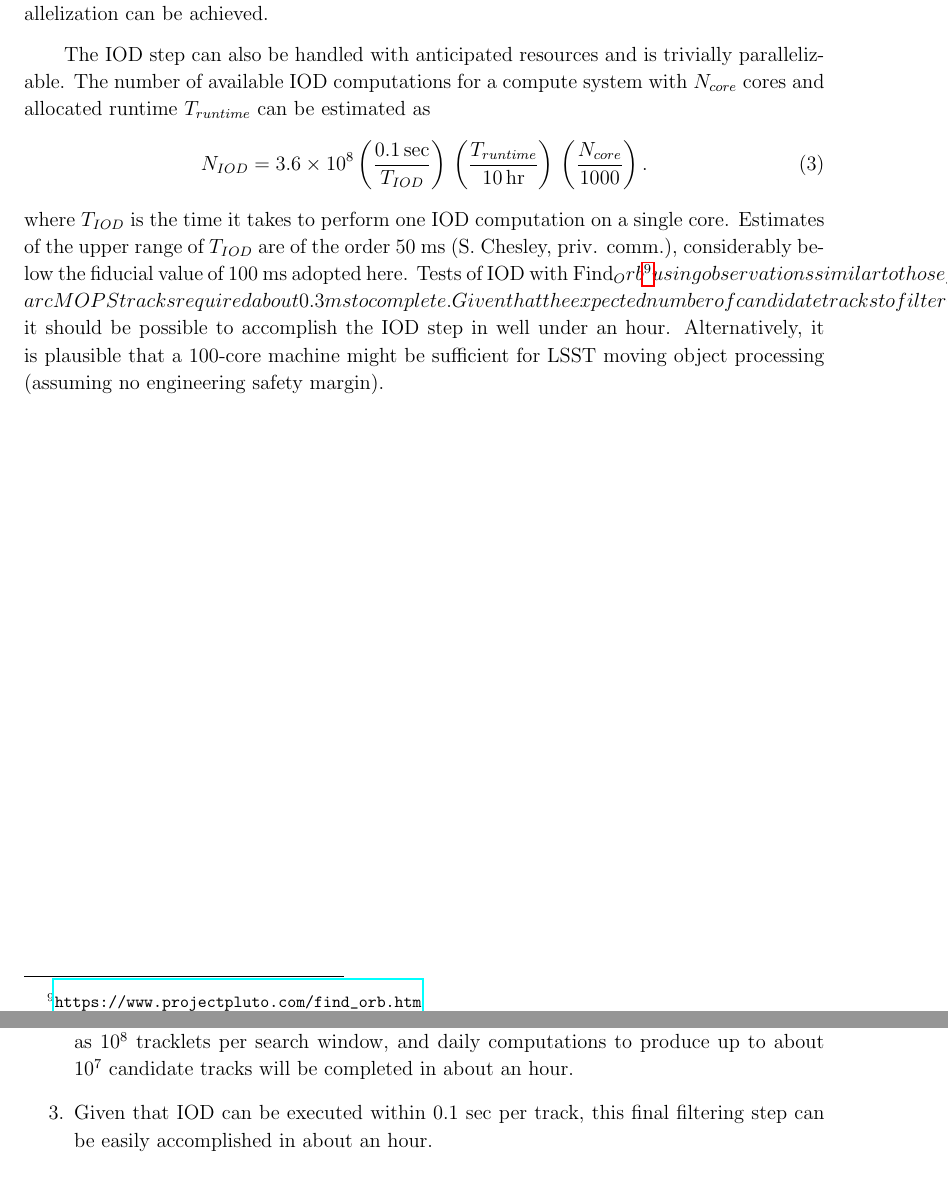
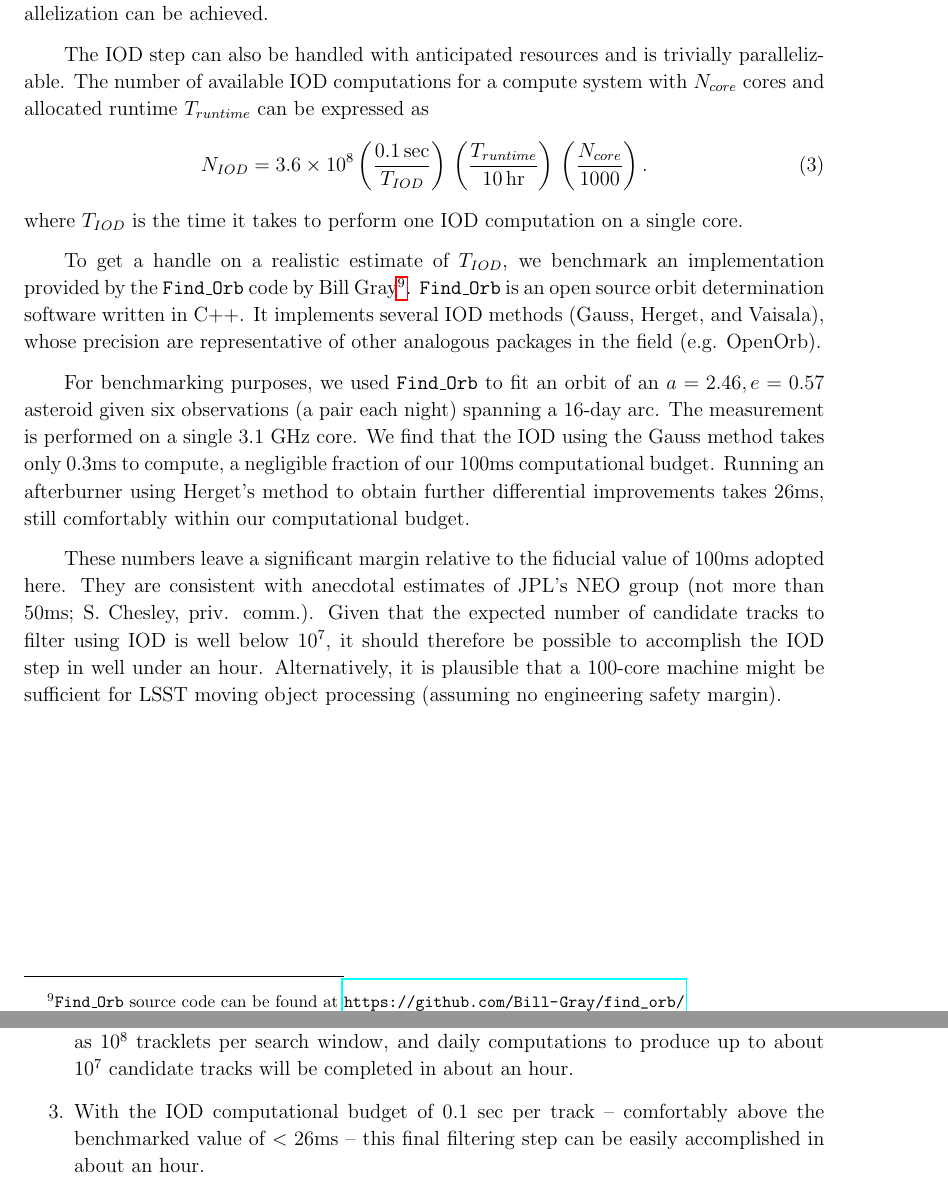
Before and after one commit to lsst-pst/neo_capabilities, a LaTeX paper (neo_capabilities.tex, which reads discussion.tex, mops.tex): two parts of pages 23 and 45 of 64, joined at a grey line, cut so that both start at the same text. Compiled offline with pdfLaTeX.

Commit message:
DONE: modify the paper text to list these results

```diff
--- a/discussion.tex
+++ b/discussion.tex
@@ -35,7 +35,7 @@ because the following three conditions will be met:
 \item Given an anticipated 1000-core machine, MOPS will be able to easily process as many as
          10$^8$ tracklets per search window, and daily computations to produce up to about 10$^7$
          candidate tracks will be completed in about an hour.
-\item Given that IOD can be executed within 0.1 sec per track, this final filtering step can
+\item With the IOD computational budget of 0.1 sec per track -- comfortably above the benchmarked value of $<26$ms -- this final filtering step can
          be easily accomplished in about an hour.
 \end{enumerate}
 
--- a/mops.tex
+++ b/mops.tex
@@ -125,18 +125,31 @@ candidate tracks should not exceed an hour, assuming sufficient parallelization
 
 The IOD step can also be handled with anticipated resources and is trivially parallelizable. The number
 of available IOD computations for a compute system with $N_{core}$ cores and allocated runtime $T_{runtime}$
-can be estimated as
+can be expressed as
 \begin{equation}
   N_{IOD} = 3.6\times10^8 \left({ 0.1\,{\rm sec} \over T_{IOD}}\right) \,
                                          \left({ T_{runtime}  \over 10\,{\rm hr} }\right) \,
                                          \left({ N_{core}  \over 1000}\right).
 \end{equation}
-where $T_{IOD}$ is the time it takes to perform one IOD computation on a single core. Estimates
-of the upper range of $T_{IOD}$ are of the order 50 ms (S. Chesley, priv. comm.), considerably below the fiducial
-value of 100 ms adopted here. Tests of IOD with
-Find_Orb\footnote{\url{https://www.projectpluto.com/find_orb.htm}} using observations similar to
-those from our short-arc MOPS tracks required about 0.3 ms to complete.
-Given that the expected number of candidate tracks to filter using
-IOD is well below $10^7$, it should be possible to accomplish the IOD step in well under an hour.
+where $T_{IOD}$ is the time it takes to perform one IOD computation on a single core.
+
+To get a handle on a realistic estimate of $T_{IOD}$, we benchmark an implementation provided
+by the \FindOrb code
+by Bill Gray\footnote{\FindOrb source code can be found at \url{https://github.com/Bill-Gray/find_orb/}}.
+\FindOrb is an open source orbit determination software written in C++.
+It implements several IOD methods (Gauss, Herget, and Vaisala),
+whose precision are representative of other analogous packages in the field (e.g. OpenOrb).
+
+For benchmarking purposes, we used \FindOrb to fit an orbit of an
+$a = 2.46, e = 0.57$ asteroid given six observations (a pair each night)
+spanning a 16-day arc. The measurement is performed on a single 3.1 GHz core.
+We find that the IOD using the Gauss method takes only 0.3ms to compute, a negligible fraction of
+our 100ms computational budget. Running an afterburner using Herget's method
+to obtain further differential improvements takes 26ms, still comfortably
+within our computational budget.
+
+These numbers leave a significant margin relative to the fiducial value of 100ms adopted here.
+They are consistent with anecdotal estimates of JPL's NEO group (not more than 50ms; S. Chesley, priv. comm.). Given that the expected number of candidate tracks to filter using
+IOD is well below $10^7$, it should therefore be possible to accomplish the IOD step in well under an hour.
 Alternatively, it is plausible that a 100-core machine might be sufficient for LSST moving object
 processing (assuming no engineering safety margin).
--- a/neo_capabilities.tex
+++ b/neo_capabilities.tex
@@ -32,6 +32,7 @@
 \newcommand{\VOEvents}{\code{VOEvents}\xspace}
 \newcommand{\transSNR}{5\xspace}
 
+\newcommand{\FindOrb}{\code{Find\_{}Orb}\xspace}
 
 \begin{document}
 \title{The Large Synoptic Survey Telescope as a Near-Earth Object Discovery Machine}
```
Also changed, not shown: 1 other file.
